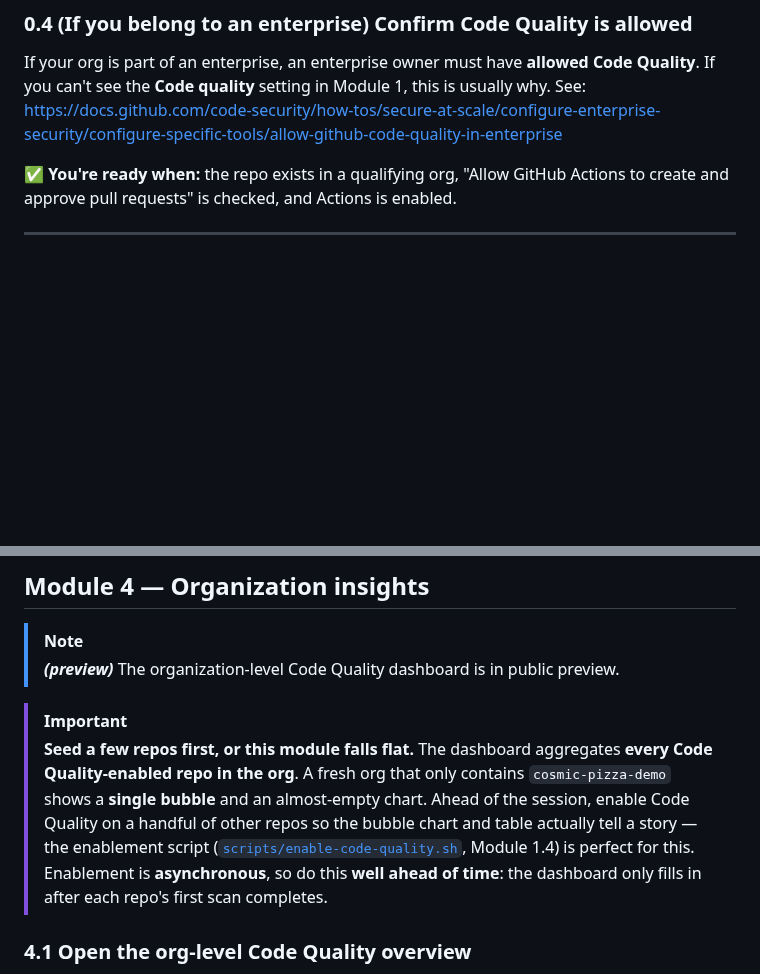
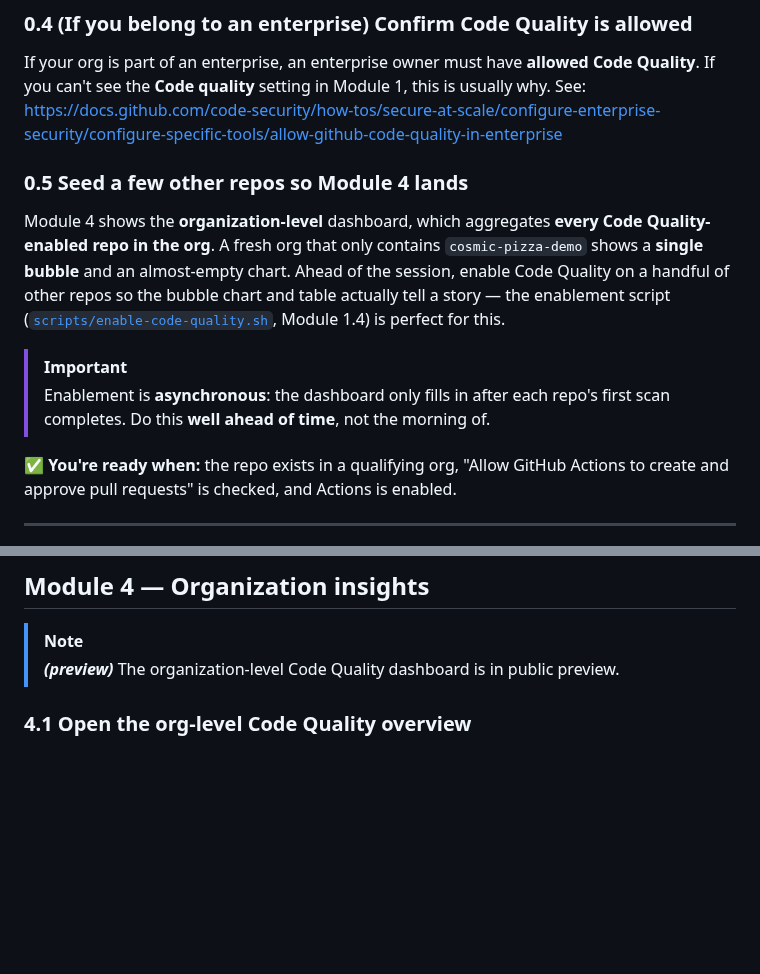
Before and after one commit to ps-resources/cosmic-pizza, a Markdown page: DEMO_INSTRUCTIONS.md, 2 parts joined by grey strips. Drawn GitHub-style; blank space fills up the shorter version.

Commit message:
Move seed-repos guidance from Module 4 to Module 0 prep
Co-authored-by: Copilot App <223556219+Copilot@users.noreply.github.com>

```diff
--- a/DEMO_INSTRUCTIONS.md
+++ b/DEMO_INSTRUCTIONS.md
@@ -99,6 +99,20 @@ If your org is part of an enterprise, an enterprise owner must have **allowed
 Code Quality**. If you can't see the **Code quality** setting in Module 1, this
 is usually why. See:
 <https://docs.github.com/code-security/how-tos/secure-at-scale/configure-enterprise-security/configure-specific-tools/allow-github-code-quality-in-enterprise>
+
+### 0.5 Seed a few other repos so Module 4 lands
+
+Module 4 shows the **organization-level** dashboard, which aggregates **every
+Code Quality-enabled repo in the org**. A fresh org that only contains
+`cosmic-pizza-demo` shows a **single bubble** and an almost-empty chart. Ahead of
+the session, enable Code Quality on a handful of other repos so the bubble chart
+and table actually tell a story — the enablement script
+([`scripts/enable-code-quality.sh`](scripts/enable-code-quality.sh), Module 1.4)
+is perfect for this.
+
+> [!IMPORTANT]
+> Enablement is **asynchronous**: the dashboard only fills in after each repo's
+> first scan completes. Do this **well ahead of time**, not the morning of.
 
 ✅ **You're ready when:** the repo exists in a qualifying org, "Allow GitHub
 Actions to create and approve pull requests" is checked, and Actions is enabled.
@@ -429,16 +443,6 @@ one, autofixed one, batched multiple fixes, and reviewed enforcement via ruleset
 > **_(preview)_** The organization-level Code Quality dashboard is in public
 > preview.
 
-> [!IMPORTANT]
-> **Seed a few repos first, or this module falls flat.** The dashboard aggregates
-> **every Code Quality-enabled repo in the org**. A fresh org that only contains
-> `cosmic-pizza-demo` shows a **single bubble** and an almost-empty chart. Ahead
-> of the session, enable Code Quality on a handful of other repos so the bubble
-> chart and table actually tell a story — the enablement script
-> ([`scripts/enable-code-quality.sh`](scripts/enable-code-quality.sh), Module 1.4)
-> is perfect for this. Enablement is **asynchronous**, so do this **well ahead of
-> time**: the dashboard only fills in after each repo's first scan completes.
-
 ### 4.1 Open the org-level Code Quality overview
 
 1. Go to the **organization's** main page.
```
